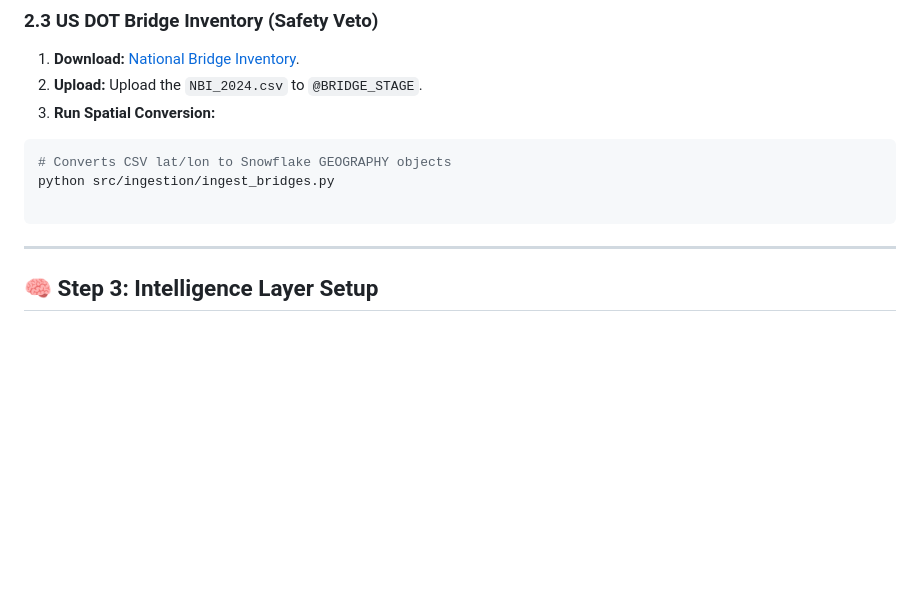
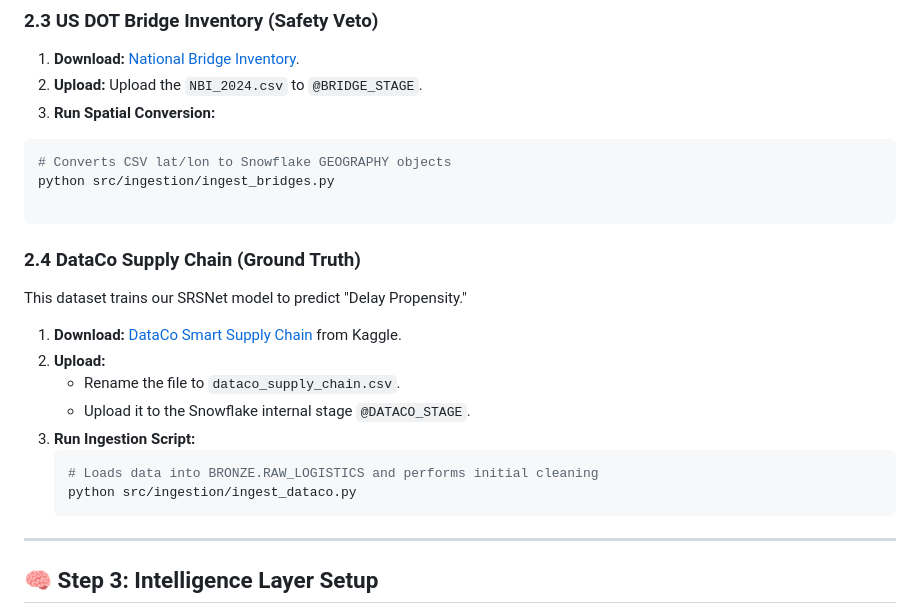
Before and after one commit to mosomo82/CS5542_SmartSC_Optimization_System, a Markdown page: reproducibility/README_repoductibility.md, the part around the change. GitHub-like rendering; blank space fills up the shorter version.

Commit message:
Document DataCo Supply Chain dataset usage
Added instructions for the DataCo Supply Chain dataset.

````diff
--- a/reproducibility/README_repoductibility.md
+++ b/reproducibility/README_repoductibility.md
@@ -113,6 +113,21 @@ python src/ingestion/ingest_bridges.py
 
 
 
+### 2.4 DataCo Supply Chain (Ground Truth)
+This dataset trains our SRSNet model to predict "Delay Propensity."
+
+1.  **Download:** [DataCo Smart Supply Chain](https://www.kaggle.com/datasets/shashwatwork/dataco-smart-supply-chain-for-big-data-analysis) from Kaggle.
+2.  **Upload:**
+    * Rename the file to `dataco_supply_chain.csv`.
+    * Upload it to the Snowflake internal stage `@DATACO_STAGE`.
+3.  **Run Ingestion Script:**
+    ```bash
+    # Loads data into BRONZE.RAW_LOGISTICS and performs initial cleaning
+    python src/ingestion/ingest_dataco.py
+    ```
+
+
+
 ---
 
 ## 🧠 Step 3: Intelligence Layer Setup
````
